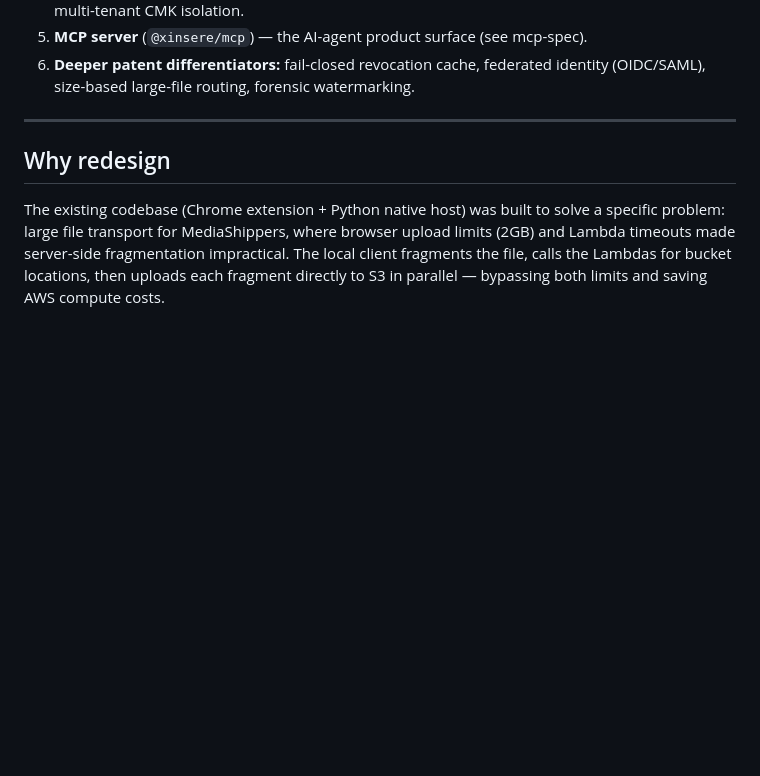
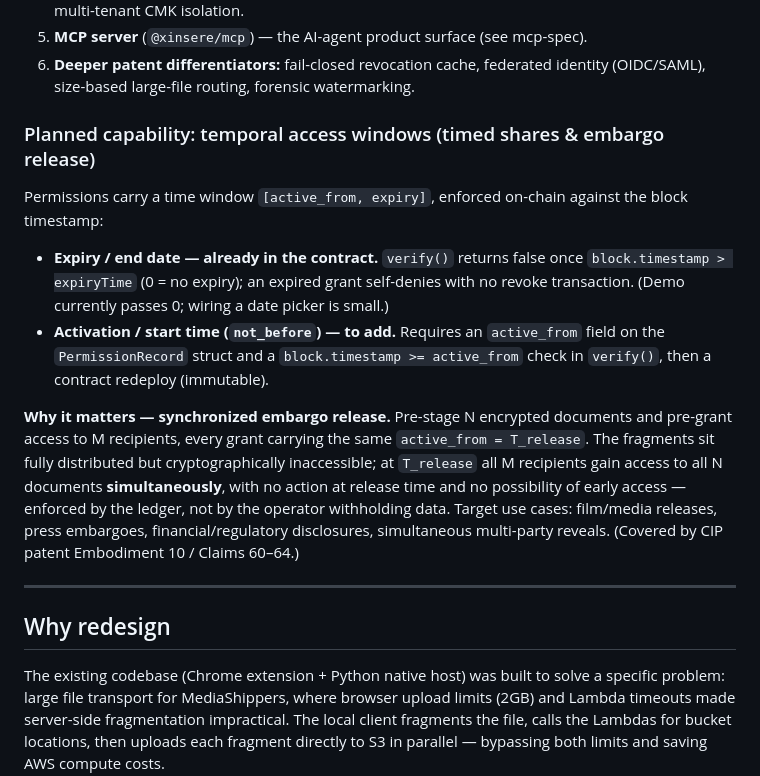
Before and after one commit to MkTurner74/xinsere-v2, a Markdown page: docs/PRD.md, the part around the change. Rendered like a GitHub page; blank space fills up the shorter version.

Commit message:
docs(prd): temporal access windows / embargo release capability

```diff
--- a/docs/PRD.md
+++ b/docs/PRD.md
@@ -58,6 +58,27 @@ The DPD core is built and tested. Reference implementation lives in this repo
 5. **MCP server** (`@xinsere/mcp`) — the AI-agent product surface (see mcp-spec).
 6. **Deeper patent differentiators:** fail-closed revocation cache, federated
    identity (OIDC/SAML), size-based large-file routing, forensic watermarking.
+
+### Planned capability: temporal access windows (timed shares & embargo release)
+
+Permissions carry a time window `[active_from, expiry]`, enforced on-chain against
+the block timestamp:
+
+- **Expiry / end date — already in the contract.** `verify()` returns false once
+  `block.timestamp > expiryTime` (0 = no expiry); an expired grant self-denies with
+  no revoke transaction. (Demo currently passes 0; wiring a date picker is small.)
+- **Activation / start time (`not_before`) — to add.** Requires an `active_from`
+  field on the `PermissionRecord` struct and a `block.timestamp >= active_from`
+  check in `verify()`, then a contract redeploy (immutable).
+
+**Why it matters — synchronized embargo release.** Pre-stage N encrypted documents
+and pre-grant access to M recipients, every grant carrying the same `active_from =
+T_release`. The fragments sit fully distributed but cryptographically inaccessible;
+at `T_release` all M recipients gain access to all N documents **simultaneously**,
+with no action at release time and no possibility of early access — enforced by the
+ledger, not by the operator withholding data. Target use cases: film/media releases,
+press embargoes, financial/regulatory disclosures, simultaneous multi-party reveals.
+(Covered by CIP patent Embodiment 10 / Claims 60–64.)
 
 ---
 
```
